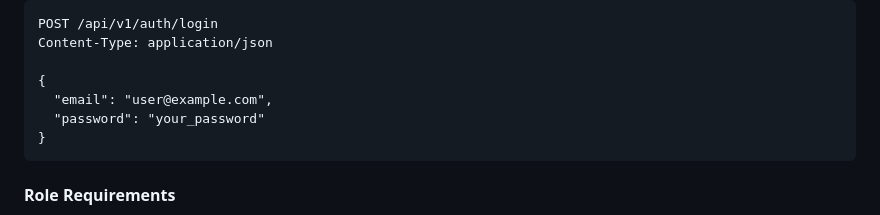
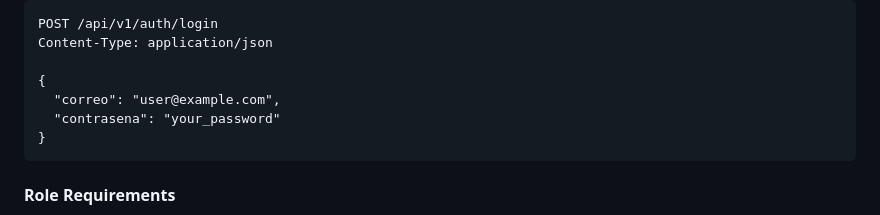
Before and after one commit to joker627/PROYECTO-SENA, a Markdown page: api/CHANGELOG.md, the part around the change. GitHub-like rendering.

Commit message:
fix: correct authentication field names in CHANGELOG (correo/contrasena)
Co-authored-by: joker627 <73049543+joker627@users.noreply.github.com>

````diff
--- a/api/CHANGELOG.md
+++ b/api/CHANGELOG.md
@@ -107,8 +107,8 @@ POST /api/v1/auth/login
 Content-Type: application/json
 
 {
-  "email": "user@example.com",
-  "password": "your_password"
+  "correo": "user@example.com",
+  "contrasena": "your_password"
 }
 ```
 
````
